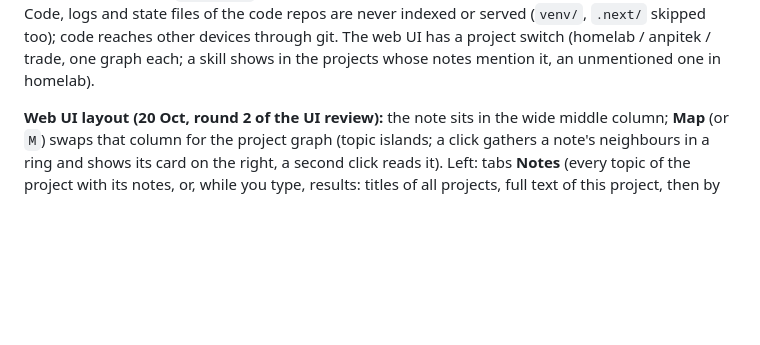
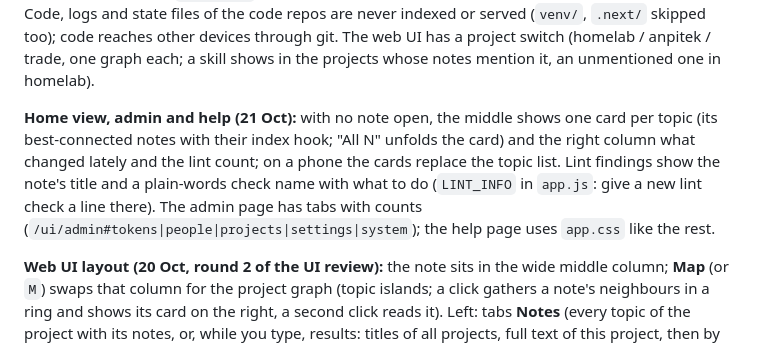
Before and after one commit to To0wnn/knowledge, a Markdown page: README.md, the part around the change. Drawn GitHub-style; blank space fills up the shorter version.

Commit message:
README: home view, admin tabs, lint labels
Co-Authored-By: Claude Opus 5.5 <noreply@anthropic.com>
Claude-Session: https://claude.ai/code/session_01UbLwoFbzRp4W4N1G9xvhNh

```diff
--- a/README.md
+++ b/README.md
@@ -28,6 +28,12 @@ trade, `…/anpitek/…` → anpitek, anything else → homelab) and returns tha
 like a native session in that directory gets. Code, logs and state files of the code repos are never indexed or
 served (`venv/`, `.next/` skipped too); code reaches other devices through git. The web UI has a project switch
 (homelab / anpitek / trade, one graph each; a skill shows in the projects whose notes mention it, an unmentioned one in homelab).
+
+**Home view, admin and help (21 Oct):** with no note open, the middle shows one card per topic (its best-connected
+notes with their index hook; "All N" unfolds the card) and the right column what changed lately and the lint count; on
+a phone the cards replace the topic list. Lint findings show the note's title and a plain-words check name with what to
+do (`LINT_INFO` in `app.js`: give a new lint check a line there). The admin page has tabs with counts
+(`/ui/admin#tokens|people|projects|settings|system`); the help page uses `app.css` like the rest.
 
 **Web UI layout (20 Oct, round 2 of the UI review):** the note sits in the wide middle column; **Map** (or `M`) swaps
 that column for the project graph (topic islands; a click gathers a note's neighbours in a ring and shows its card on
```
